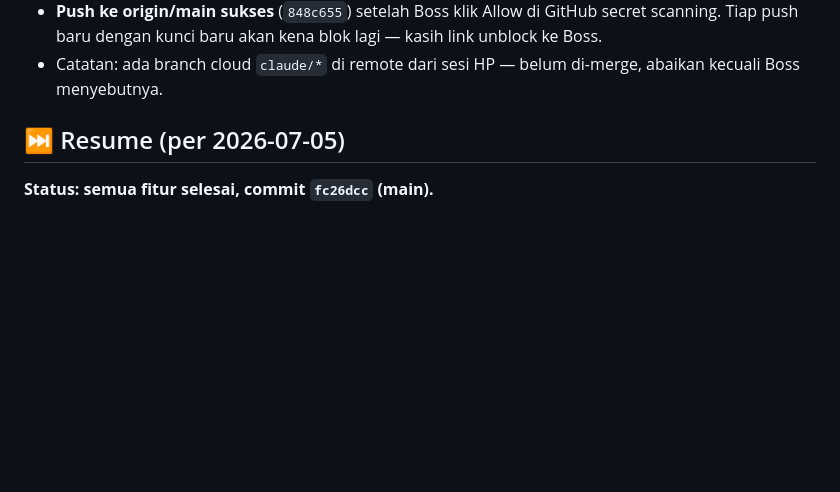
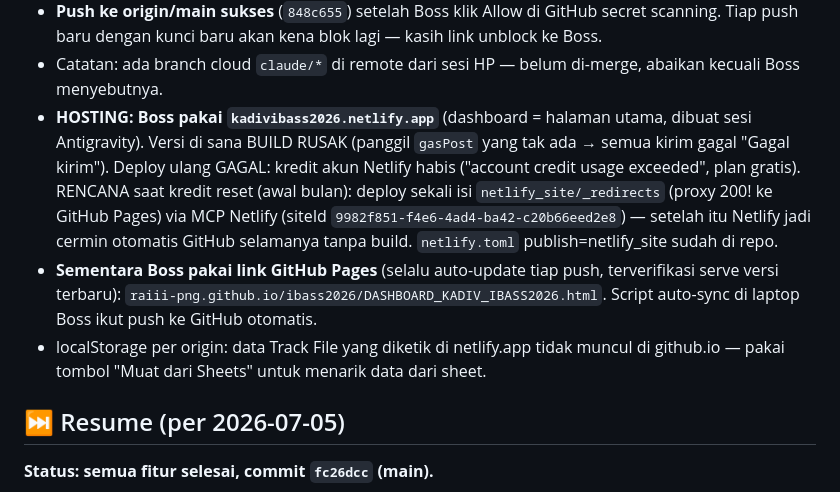
Before and after one commit to raiii-png/ibass2026, a Markdown page: memory/ibass-project-state.md, the part around the change. GitHub-like rendering; blank space fills up the shorter version.

Commit message:
docs: memory — situasi hosting Netlify vs GitHub Pages
Co-Authored-By: Claude Fable 5 <noreply@anthropic.com>

```diff
--- a/memory/ibass-project-state.md
+++ b/memory/ibass-project-state.md
@@ -91,6 +91,18 @@ metadata:
   Tiap push baru dengan kunci baru akan kena blok lagi — kasih link unblock ke Boss.
 - Catatan: ada branch cloud `claude/*` di remote dari sesi HP — belum di-merge, abaikan
   kecuali Boss menyebutnya.
+- **HOSTING: Boss pakai `kadivibass2026.netlify.app`** (dashboard = halaman utama, dibuat
+  sesi Antigravity). Versi di sana BUILD RUSAK (panggil `gasPost` yang tak ada → semua
+  kirim gagal "Gagal kirim"). Deploy ulang GAGAL: kredit akun Netlify habis
+  ("account credit usage exceeded", plan gratis). RENCANA saat kredit reset (awal bulan):
+  deploy sekali isi `netlify_site/_redirects` (proxy 200! ke GitHub Pages) via MCP Netlify
+  (siteId `9982f851-f4e6-4ad4-ba42-c20b66eed2e8`) — setelah itu Netlify jadi cermin
+  otomatis GitHub selamanya tanpa build. `netlify.toml` publish=netlify_site sudah di repo.
+- **Sementara Boss pakai link GitHub Pages** (selalu auto-update tiap push, terverifikasi
+  serve versi terbaru): `raiii-png.github.io/ibass2026/DASHBOARD_KADIV_IBASS2026.html`.
+  Script auto-sync di laptop Boss ikut push ke GitHub otomatis.
+- localStorage per origin: data Track File yang diketik di netlify.app tidak muncul di
+  github.io — pakai tombol "Muat dari Sheets" untuk menarik data dari sheet.
 
 ## ⏭️ Resume (per 2026-07-05)
 
```
